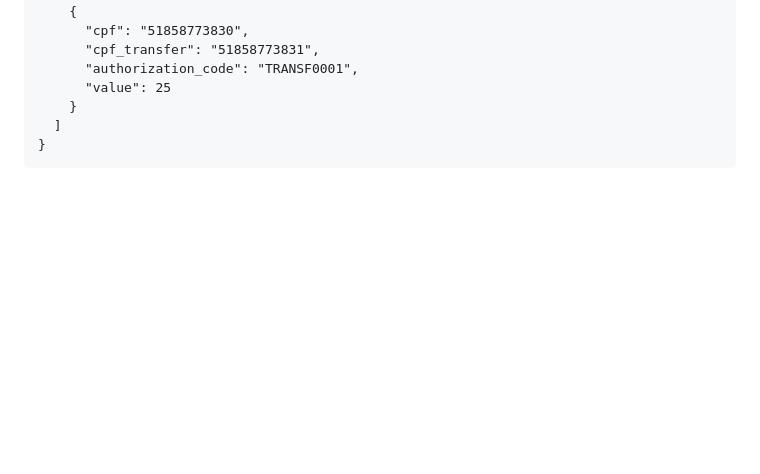
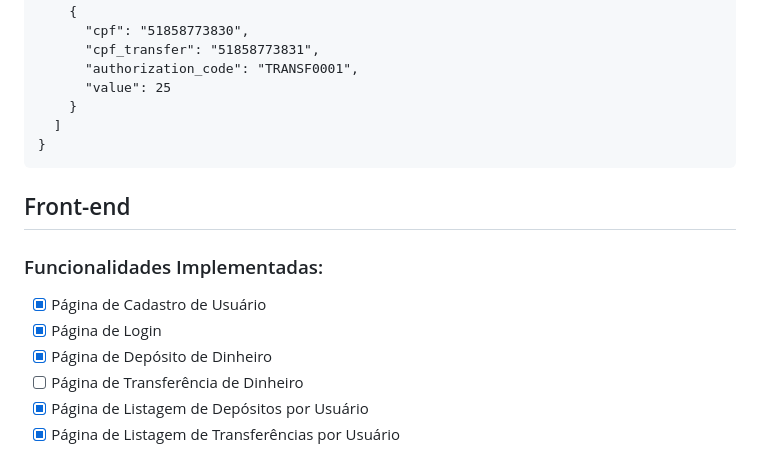
Before and after one commit to Alerrando/Estagio-UltraLinks-BackEnd, a Markdown page: README.md, the part around the change. Drawn GitHub-style; blank space fills up the shorter version.

Commit message:
feat: updrade readme

````diff
--- a/README.md
+++ b/README.md
@@ -323,3 +323,13 @@ POST /users/transfer
   ]
 }
 ```
+
+## Front-end
+
+### Funcionalidades Implementadas:
+- [X] Página de Cadastro de Usuário
+- [X] Página de Login
+- [X] Página de Depósito de Dinheiro
+- [ ] Página de Transferência de Dinheiro
+- [X] Página de Listagem de Depósitos por Usuário
+- [X] Página de Listagem de Transferências por Usuário
````
